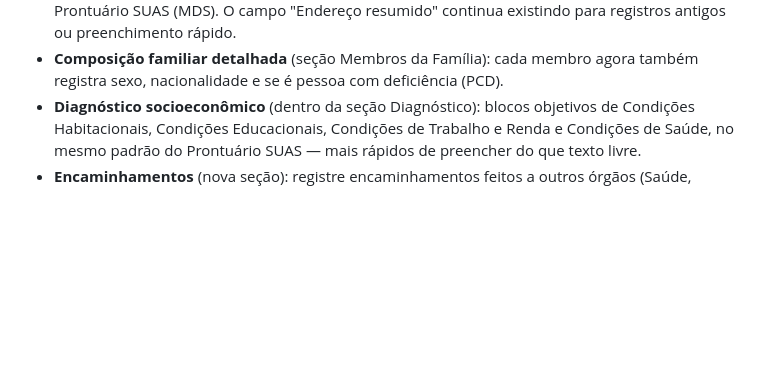
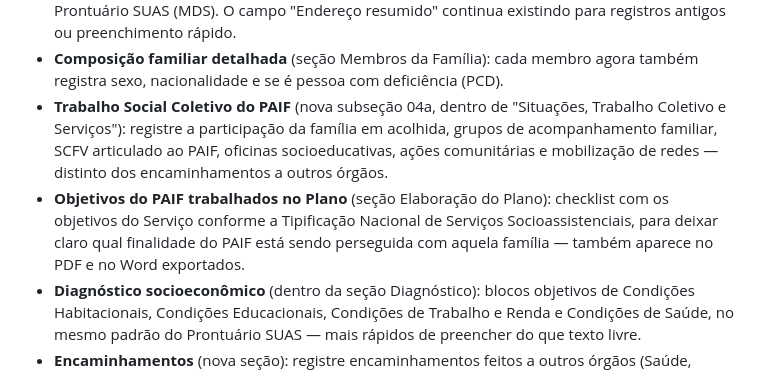
Before and after one commit to PaulusXavier/Projeto-Umbrela-PAIF, a Markdown page: README.md, the part around the change. Drawn GitHub-style; blank space fills up the shorter version.

Commit message:
Update README with new PAIF details and subsections
Added new subsections for collective social work and PAIF objectives in the README.

```diff
--- a/README.md
+++ b/README.md
@@ -92,6 +92,14 @@ os registros só para si (não compartilha com os outros).
   para registros antigos ou preenchimento rápido.
 - **Composição familiar detalhada** (seção Membros da Família): cada membro agora também
   registra sexo, nacionalidade e se é pessoa com deficiência (PCD).
+- **Trabalho Social Coletivo do PAIF** (nova subseção 04a, dentro de "Situações, Trabalho
+  Coletivo e Serviços"): registre a participação da família em acolhida, grupos de
+  acompanhamento familiar, SCFV articulado ao PAIF, oficinas socioeducativas, ações
+  comunitárias e mobilização de redes — distinto dos encaminhamentos a outros órgãos.
+- **Objetivos do PAIF trabalhados no Plano** (seção Elaboração do Plano): checklist com
+  os objetivos do Serviço conforme a Tipificação Nacional de Serviços Socioassistenciais,
+  para deixar claro qual finalidade do PAIF está sendo perseguida com aquela família —
+  também aparece no PDF e no Word exportados.
 - **Diagnóstico socioeconômico** (dentro da seção Diagnóstico): blocos objetivos de
   Condições Habitacionais, Condições Educacionais, Condições de Trabalho e Renda e
   Condições de Saúde, no mesmo padrão do Prontuário SUAS — mais rápidos de preencher do
```
